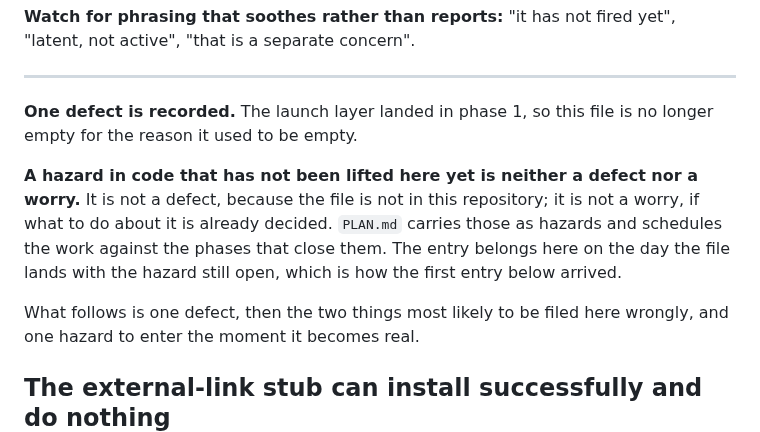
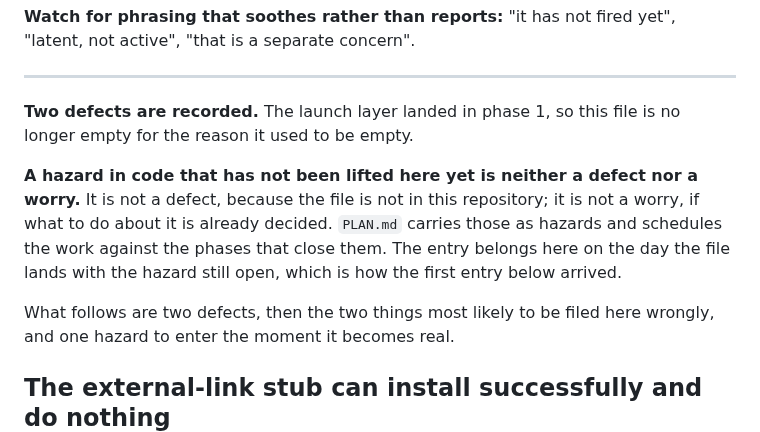
Before and after one commit to ronplusron/phileas, a Markdown page: docs/DEFECTS.md, the part around the change. Rendered like a GitHub page.

Commit message:
Fixed number of defects, from one to two

```diff
--- a/docs/DEFECTS.md
+++ b/docs/DEFECTS.md
@@ -28,7 +28,7 @@ yet", "latent, not active", "that is a separate concern".
 
 ---
 
-**One defect is recorded.** The launch layer landed in phase 1, so this file
+**Two defects are recorded.** The launch layer landed in phase 1, so this file
 is no longer empty for the reason it used to be empty.
 
 **A hazard in code that has not been lifted here yet is neither a defect nor
@@ -38,7 +38,7 @@ those as hazards and schedules the work against the phases that close them.
 The entry belongs here on the day the file lands with the hazard still open,
 which is how the first entry below arrived.
 
-What follows is one defect, then the two things most likely to be filed here
+What follows are two defects, then the two things most likely to be filed here
 wrongly, and one hazard to enter the moment it becomes real.
 
 ## The external-link stub can install successfully and do nothing
```
